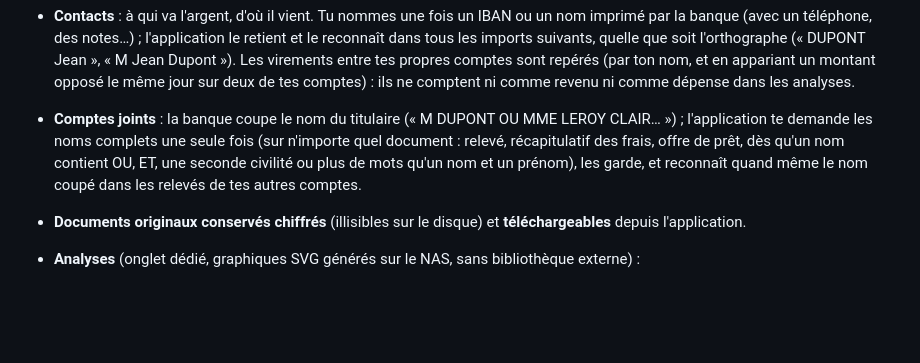
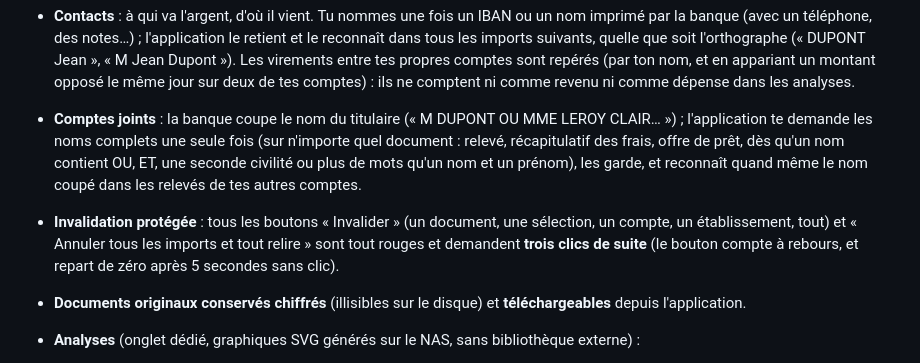
Before and after one commit to ferrandj/myMoney, a Markdown page: README.md, the part around the change. Drawn GitHub-style; blank space fills up the shorter version.

Commit message:
README : invalidation en trois clics
Co-Authored-By: Claude Sonnet 5.5 <noreply@anthropic.com>
Claude-Session: https://claude.ai/code/session_01CPBFfKJPBxxkjt93p18es6

```diff
--- a/README.md
+++ b/README.md
@@ -27,6 +27,7 @@ Gestionnaire de patrimoine personnel **auto-hébergé** (NAS, Docker) : comptes
 - **Identité des comptes** lue dans les documents : titulaire, adresse, IBAN, BIC, RIB (banque, guichet, compte, clé), vérifiés (clé RIB, IBAN).
 - **Contacts** : à qui va l'argent, d'où il vient. Tu nommes une fois un IBAN ou un nom imprimé par la banque (avec un téléphone, des notes…) ; l'application le retient et le reconnaît dans tous les imports suivants, quelle que soit l'orthographe (« DUPONT Jean », « M Jean Dupont »). Les virements entre tes propres comptes sont repérés (par ton nom, et en appariant un montant opposé le même jour sur deux de tes comptes) : ils ne comptent ni comme revenu ni comme dépense dans les analyses.
 - **Comptes joints** : la banque coupe le nom du titulaire (« M DUPONT OU MME LEROY CLAIR… ») ; l'application te demande les noms complets une seule fois (sur n'importe quel document : relevé, récapitulatif des frais, offre de prêt, dès qu'un nom contient OU, ET, une seconde civilité ou plus de mots qu'un nom et un prénom), les garde, et reconnaît quand même le nom coupé dans les relevés de tes autres comptes.
+- **Invalidation protégée** : tous les boutons « Invalider » (un document, une sélection, un compte, un établissement, tout) et « Annuler tous les imports et tout relire » sont tout rouges et demandent **trois clics de suite** (le bouton compte à rebours, et repart de zéro après 5 secondes sans clic).
 - **Documents originaux conservés chiffrés** (illisibles sur le disque) et **téléchargeables** depuis l'application.
 - **Analyses** (onglet dédié, graphiques SVG générés sur le NAS, sans bibliothèque externe) :
   - *Évolution* : courbe du patrimoine, au total, par compte ou par catégorie (c'est aussi la répartition : le tableau des comptes donne la valeur et la part à la date choisie). L'historique de chaque compte est reconstitué à partir du solde des relevés et des opérations importées, et celui d'un prêt à partir de son échéancier (la dette ne « tombe » plus d'un coup à la fin). Case « Masquer les dettes » quand un prêt écrase les autres lignes ;
```
